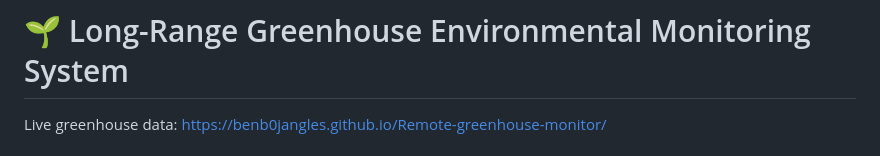
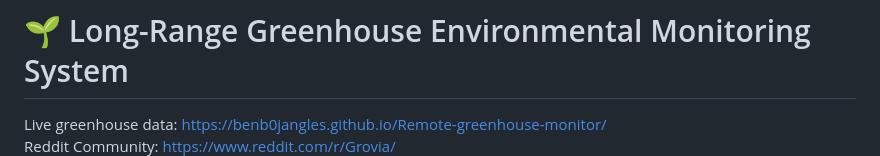
Before and after one commit to benb0jangles/Remote-greenhouse-monitor, a Markdown page: README.md, the part around the change. GitHub-like rendering.

```diff
--- a/README.md
+++ b/README.md
@@ -3,7 +3,7 @@
 
 # 🌱 Long-Range Greenhouse Environmental Monitoring System
 Live greenhouse data:   https://benb0jangles.github.io/Remote-greenhouse-monitor/
-
+Reddit Community: https://www.reddit.com/r/Grovia/
 ![monitor_image1](https://github.com/benb0jangles/Remote-greenhouse-monitor/blob/main/img/3.jpg)
 
 ## Project Overview
```
